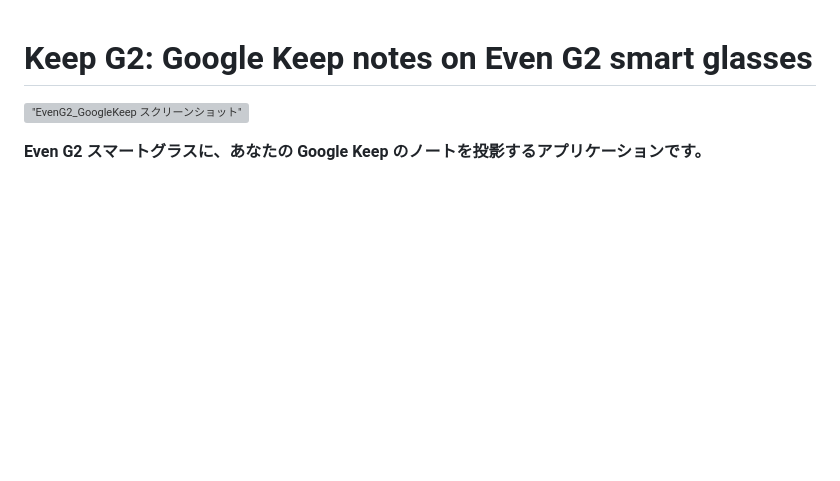
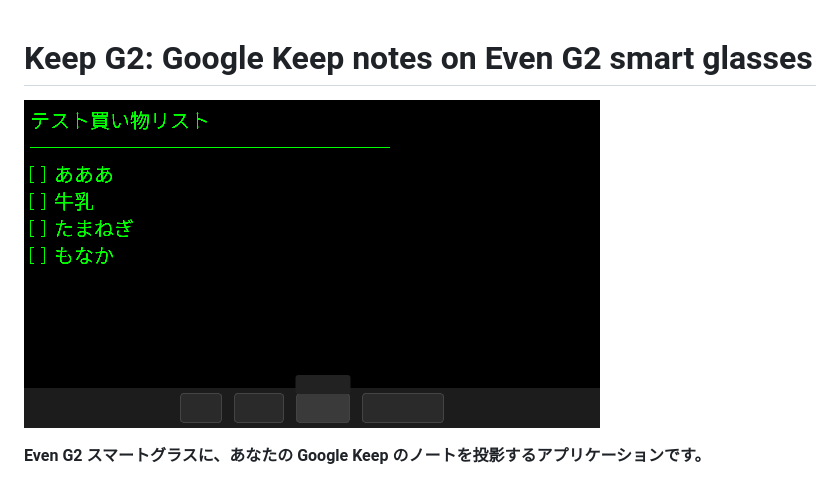
Before and after one commit to TakaakiIchijo/EvenG2_GoogleKeep, a Markdown page: README.md, the part around the change. Drawn GitHub-style; blank space fills up the shorter version; grey boxes are pictures that could not be loaded.

Commit message:
fix image drawing in readme

```diff
--- a/README.md
+++ b/README.md
@@ -1,6 +1,6 @@
 # Keep G2: Google Keep notes on Even G2 smart glasses
 
-!["EvenG2_GoogleKeep スクリーンショット"]("images/EvenG2_GoogleKeep.png")
+![EvenG2_GoogleKeep スクリーンショット](images/EvenG2_GoogleKeep.png)
 
 **Even G2 スマートグラスに、あなたの Google Keep のノートを投影するアプリケーションです。**
 
```
